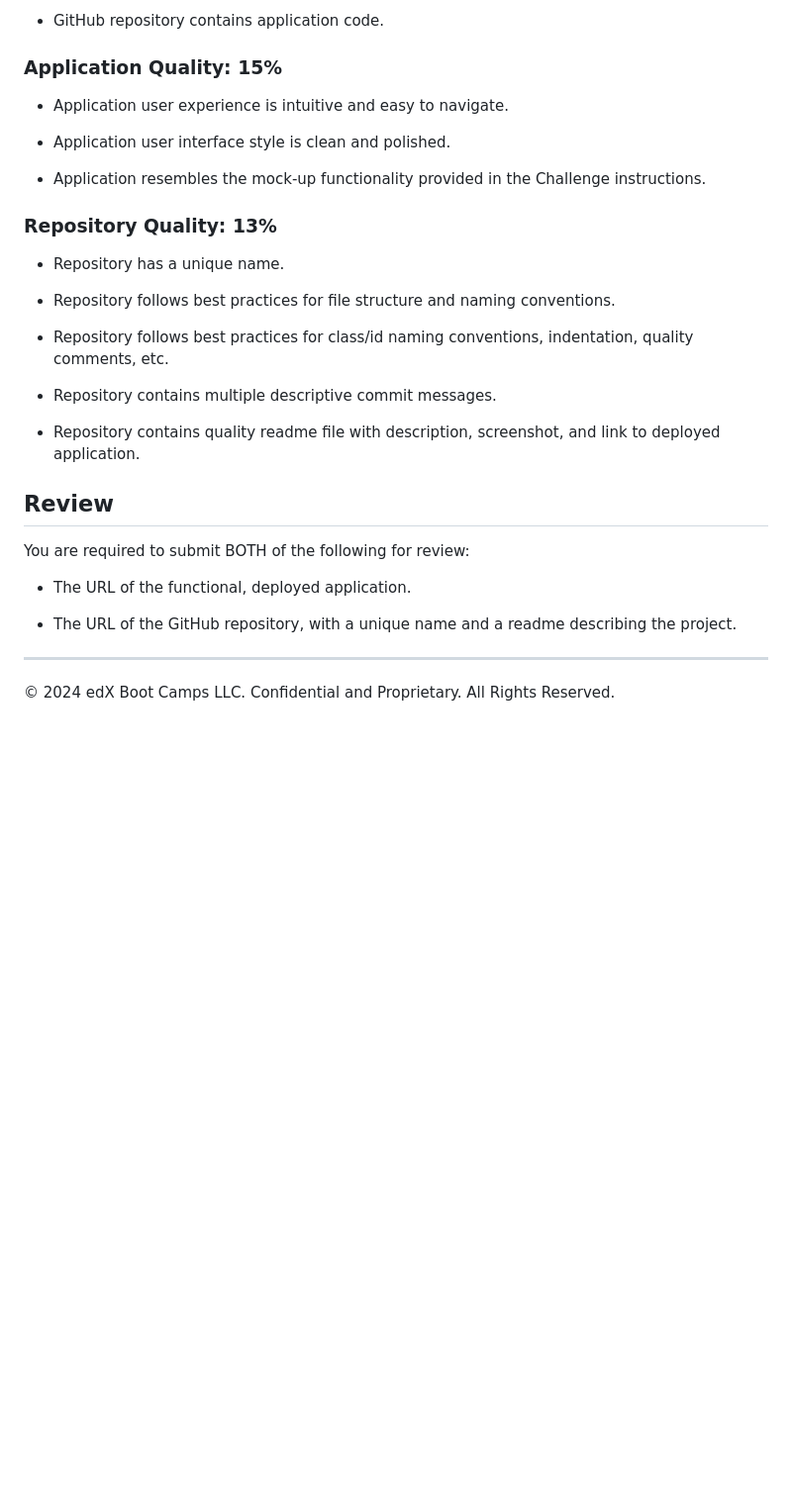
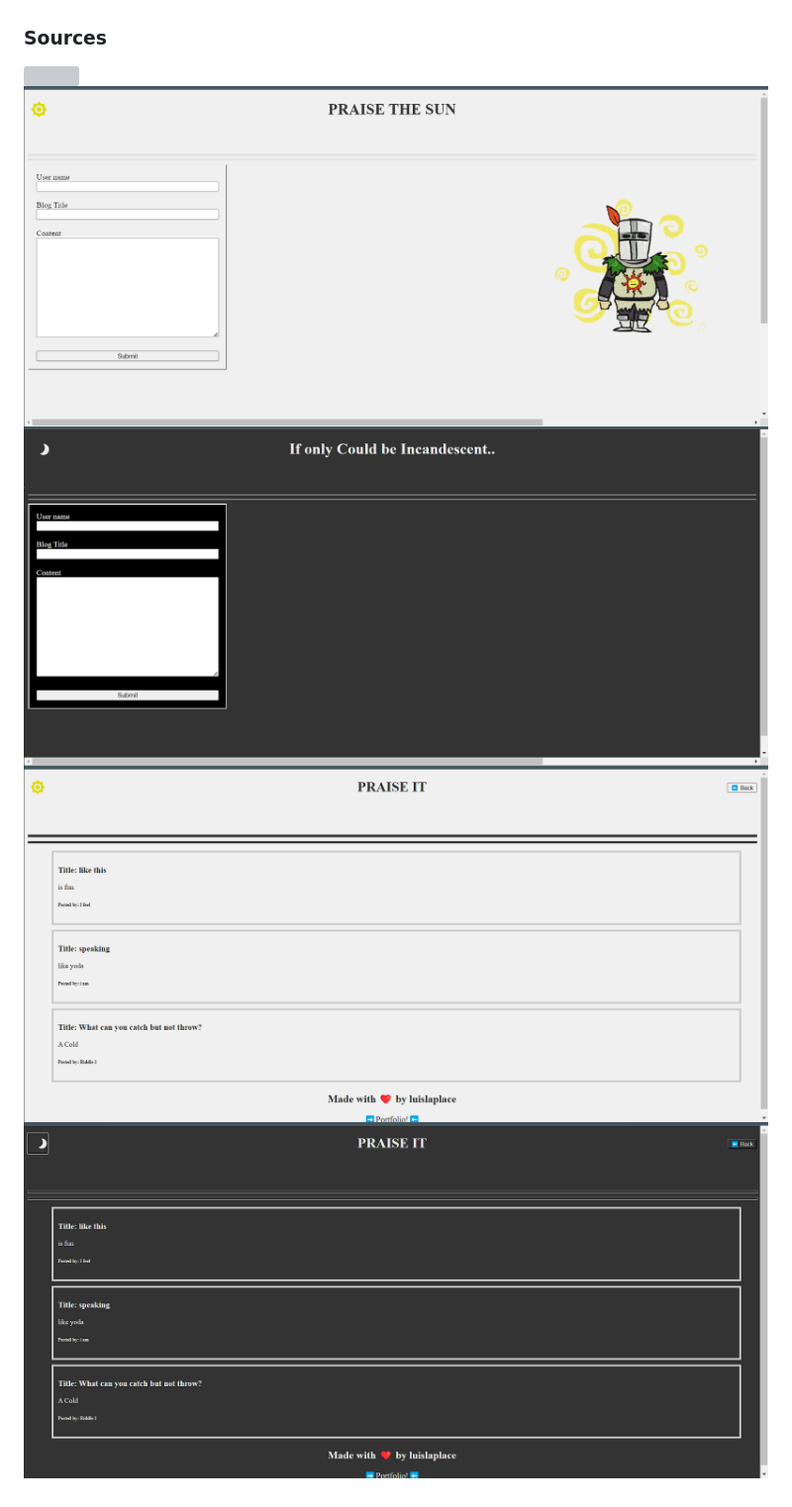
Before and after one commit to LuisLaplace/my-little-blog, a Markdown page: README.md, the part around the change printed below. Shown: that part at 99% size. Drawn GitHub-style; pictures changed too: Assets/Images/blogday.png (added), Assets/Images/blognight.png (added), Assets/Images/landingday.png (added); blank space fills up the shorter version; grey boxes are pictures that could not be loaded.

```diff
--- a/README.md
+++ b/README.md
@@ -95,33 +92,6 @@ This Challenge is graded based on the following criteria:
-* GitHub repository contains application code.
-
-### Application Quality: 15%
-
-* Application user experience is intuitive and easy to navigate.
-
-* Application user interface style is clean and polished.
-
-* Application resembles the mock-up functionality provided in the Challenge instructions.
-
-### Repository Quality: 13%
-
-* Repository has a unique name.
-
-* Repository follows best practices for file structure and naming conventions.
-
-* Repository follows best practices for class/id naming conventions, indentation, quality comments, etc.
-
-* Repository contains multiple descriptive commit messages.
-
-* Repository contains quality readme file with description, screenshot, and link to deployed application.
-
-## Review
-
-You are required to submit BOTH of the following for review:
-
-* The URL of the functional, deployed application.
-
-* The URL of the GitHub repository, with a unique name and a readme describing the project.
-
----
-
-© 2024 edX Boot Camps LLC. Confidential and Proprietary. All Rights Reserved.
+### Sources
+![](https://media1.tenor.com/m/z78cP4-eOUAAAAAC/praise-the.gif)
+![](./Assets/Images/landingday.png)
+![](./Assets/Images/landingnight.png)
+![](./Assets/Images/blogday.png)
+![](./Assets/Images/blognight.png)
```
Also changed, not shown: other parts of README.md (+82 -85 lines), Assets/img/100-web-apis-challenge-demo.gif (deleted), 5 other files.
